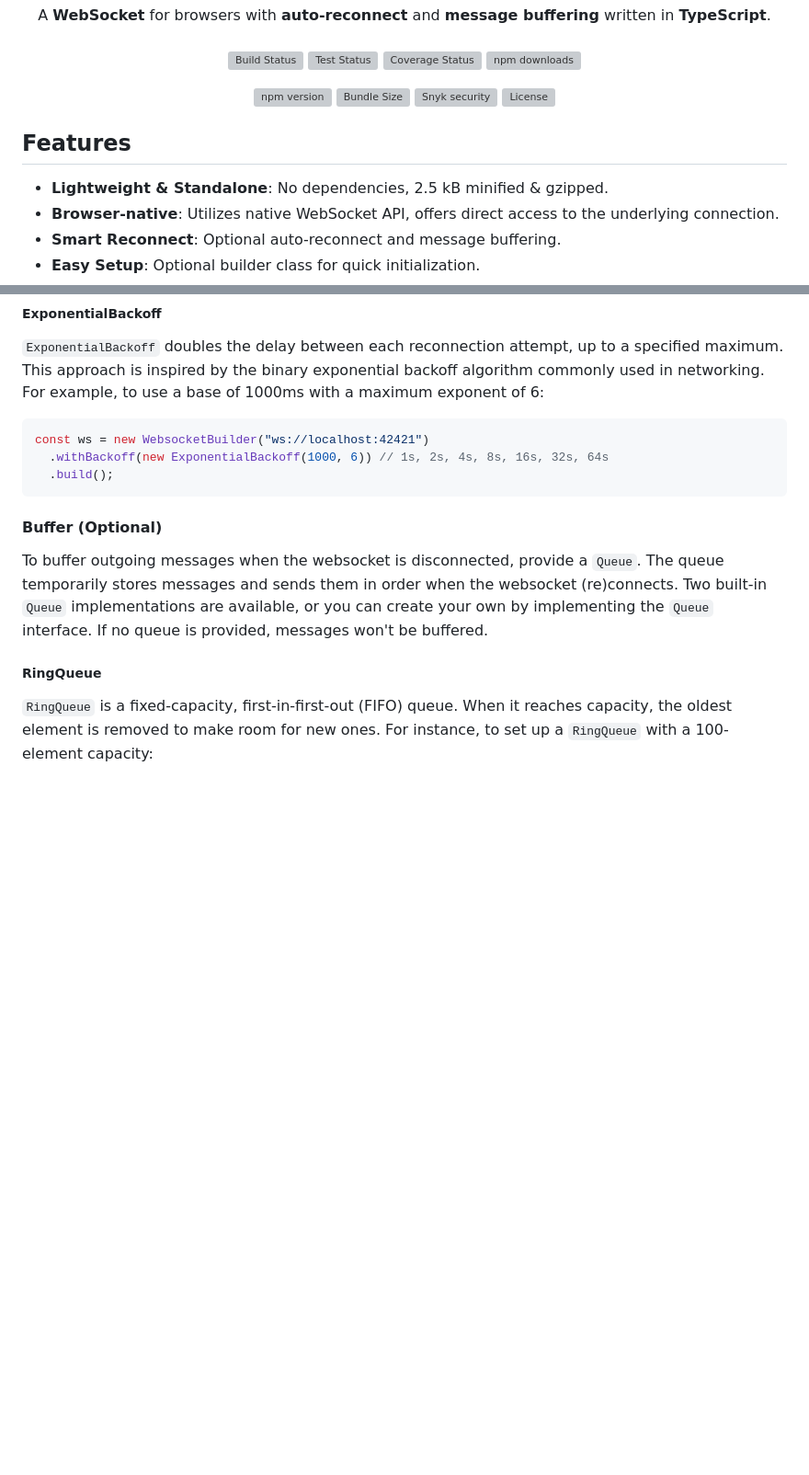
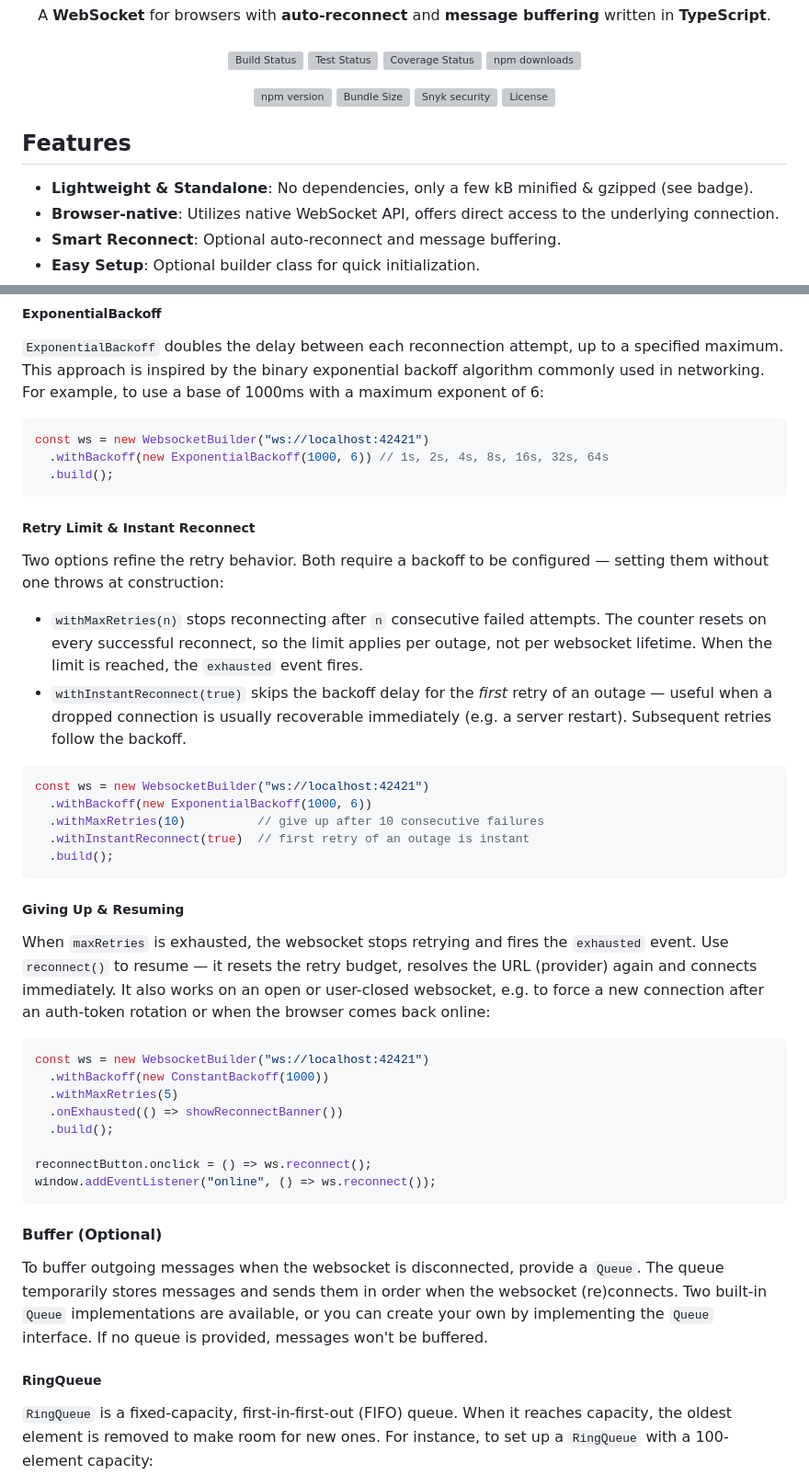
Before and after one commit to jjxxs/websocket-ts, a Markdown page: README.md, 2 parts joined by grey strips. Shown at 92% size. Rendered like a GitHub page; blank space fills up the shorter version; grey boxes are pictures that could not be loaded.

````diff
--- a/README.md
+++ b/README.md
@@ -26,7 +26,7 @@ A <b>WebSocket</b> for browsers with <b>auto-reconnect</b> and <b>message buffer
 
 ## Features
 
-- **Lightweight & Standalone**: No dependencies, 2.5 kB minified & gzipped.
+- **Lightweight & Standalone**: No dependencies, only a few kB minified & gzipped (see badge).
 - **Browser-native**: Utilizes native WebSocket API, offers direct access to the underlying connection.
 - **Smart Reconnect**: Optional auto-reconnect and message buffering.
 - **Easy Setup**: Optional builder class for quick initialization.
@@ -174,6 +199,46 @@ commonly used in networking. For example, to use a base of 1000ms with a maximum
 const ws = new WebsocketBuilder("ws://localhost:42421")
   .withBackoff(new ExponentialBackoff(1000, 6)) // 1s, 2s, 4s, 8s, 16s, 32s, 64s
   .build();
+```
+
+##### Retry Limit & Instant Reconnect
+
+Two options refine the retry behavior. Both require a backoff to be
+configured — setting them without one throws at construction:
+
+- `withMaxRetries(n)` stops reconnecting after `n` consecutive failed
+  attempts. The counter resets on every successful reconnect, so the limit
+  applies per outage, not per websocket lifetime. When the limit is reached,
+  the `exhausted` event fires.
+- `withInstantReconnect(true)` skips the backoff delay for the *first* retry
+  of an outage — useful when a dropped connection is usually recoverable
+  immediately (e.g. a server restart). Subsequent retries follow the backoff.
+
+```typescript
+const ws = new WebsocketBuilder("ws://localhost:42421")
+  .withBackoff(new ExponentialBackoff(1000, 6))
+  .withMaxRetries(10)          // give up after 10 consecutive failures
+  .withInstantReconnect(true)  // first retry of an outage is instant
+  .build();
+```
+
+##### Giving Up & Resuming
+
+When `maxRetries` is exhausted, the websocket stops retrying and fires the
+`exhausted` event. Use `reconnect()` to resume — it resets the retry budget,
+resolves the URL (provider) again and connects immediately. It also works on
+an open or user-closed websocket, e.g. to force a new connection after an
+auth-token rotation or when the browser comes back online:
+
+```typescript
+const ws = new WebsocketBuilder("ws://localhost:42421")
+  .withBackoff(new ConstantBackoff(1000))
+  .withMaxRetries(5)
+  .onExhausted(() => showReconnectBanner())
+  .build();
+
+reconnectButton.onclick = () => ws.reconnect();
+window.addEventListener("online", () => ws.reconnect());
 ```
 
 #### Buffer (Optional)
````
Also changed, not shown: other parts of README.md (+31 -3 lines).
